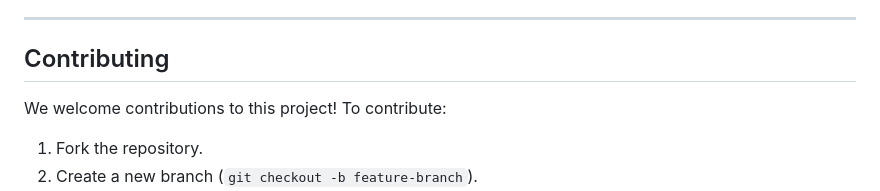
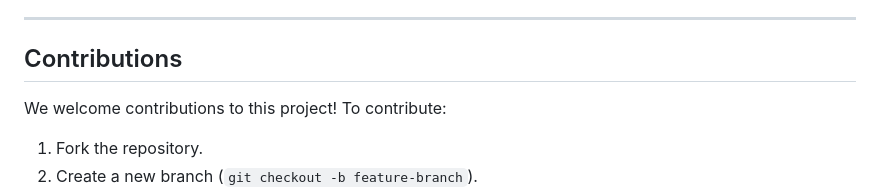
Before and after one commit to osandadeshan/markdown-quiz-app, a Markdown page: README.md, the part around the change. Rendered like a GitHub page.

```diff
--- a/README.md
+++ b/README.md
@@ -114,7 +114,7 @@ A sample version of the application is deployed on [Render](https://dashboard.re
 
 ---
 
-## Contributing
+## Contributions
 We welcome contributions to this project! To contribute:
 
 1. Fork the repository.
```
